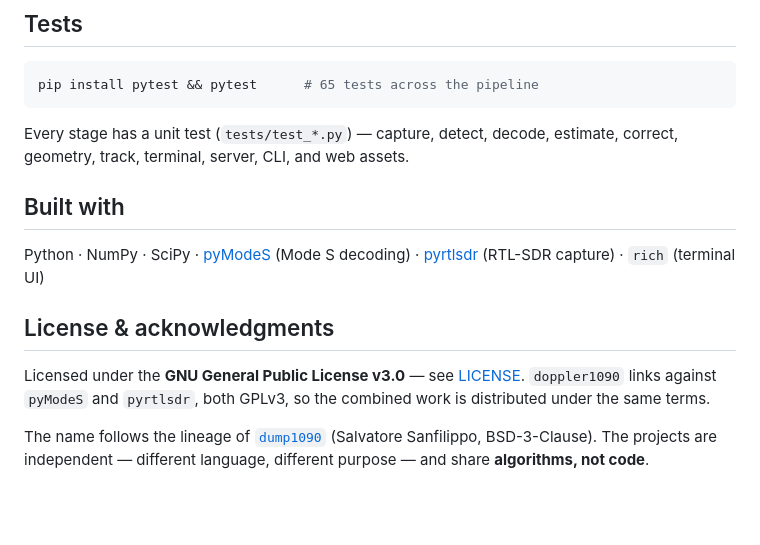
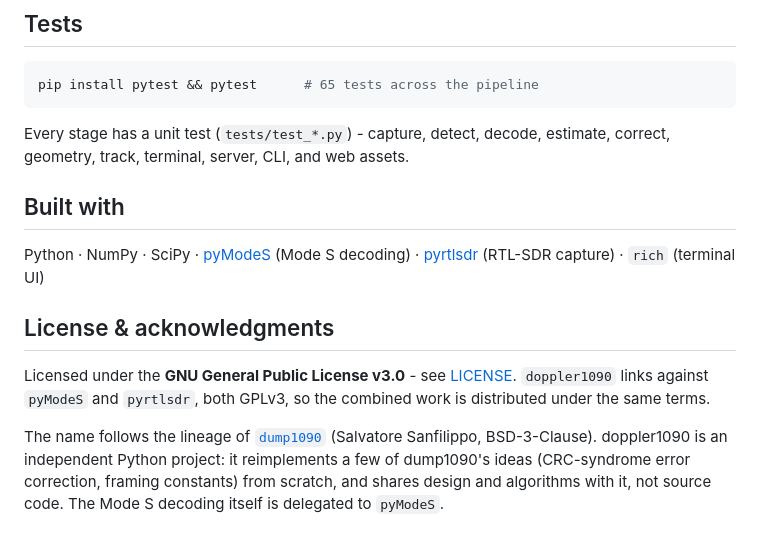
Before and after one commit to coffee-converter/doppler1090, a Markdown page: README.md, the part around one of its changes. GitHub-like rendering; blank space fills up the shorter version.

Commit message:
docs: clarify dump1090 relationship, normalize README punctuation

````diff
--- a/README.md
+++ b/README.md
@@ -63,7 +63,7 @@ doppler1090          # live capture; measured vs. predicted Doppler per aircraft
 pip install pytest && pytest      # 65 tests across the pipeline
 ```
 
-Every stage has a unit test (`tests/test_*.py`) — capture, detect, decode, estimate,
+Every stage has a unit test (`tests/test_*.py`) - capture, detect, decode, estimate,
 correct, geometry, track, terminal, server, CLI, and web assets.
 
 ## Built with
@@ -73,10 +73,12 @@ Python · NumPy · SciPy · [pyModeS](https://github.com/junzis/pyModeS) (Mode S
 
 ## License & acknowledgments
 
-Licensed under the **GNU General Public License v3.0** — see [LICENSE](LICENSE).
+Licensed under the **GNU General Public License v3.0** - see [LICENSE](LICENSE).
 `doppler1090` links against `pyModeS` and `pyrtlsdr`, both GPLv3, so the combined work is
 distributed under the same terms.
 
 The name follows the lineage of [`dump1090`](https://github.com/antirez/dump1090)
-(Salvatore Sanfilippo, BSD-3-Clause). The projects are independent — different language,
-different purpose — and share **algorithms, not code**.
+(Salvatore Sanfilippo, BSD-3-Clause). doppler1090 is an independent Python project: it
+reimplements a few of dump1090's ideas (CRC-syndrome error correction, framing constants)
+from scratch, and shares design and algorithms with it, not source code. The Mode S
+decoding itself is delegated to `pyModeS`.
````
Also changed, not shown: other parts of README.md (+7 -7 lines).
